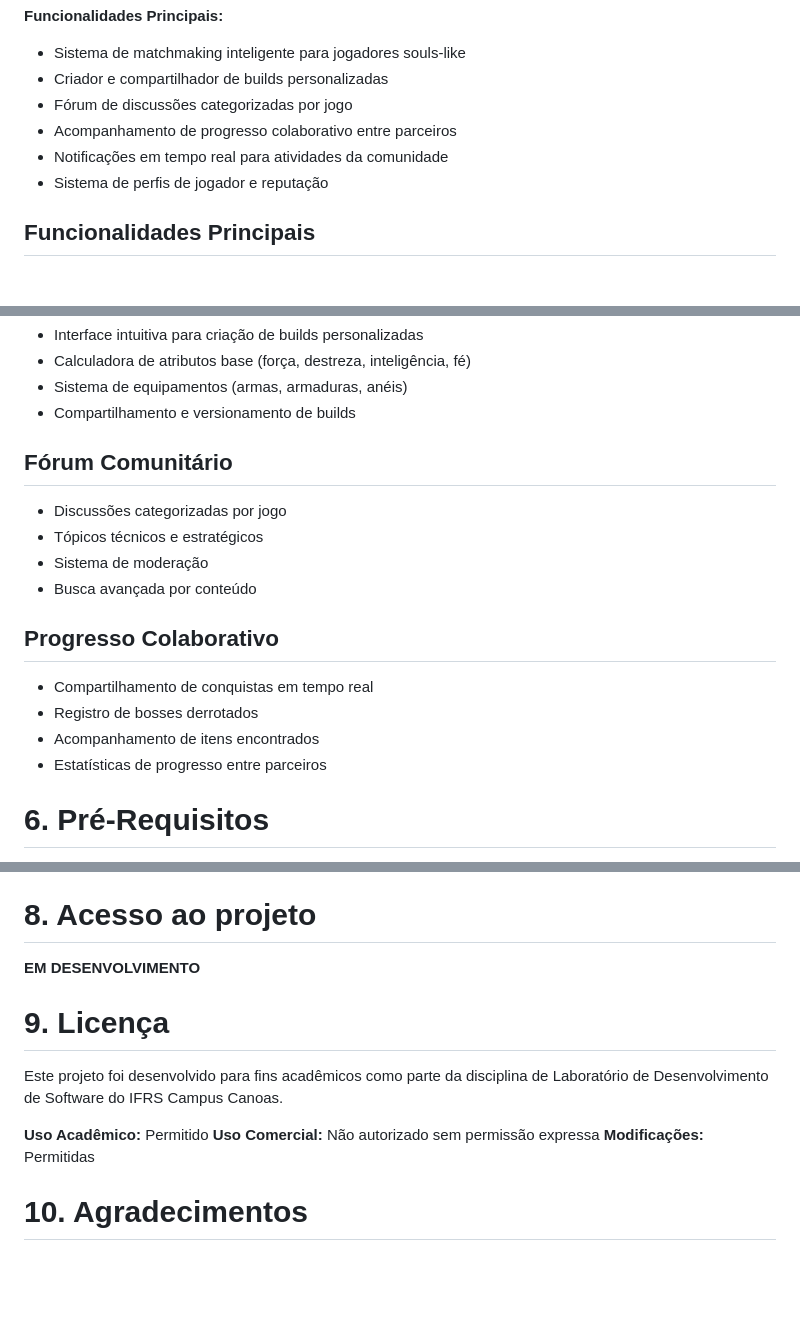
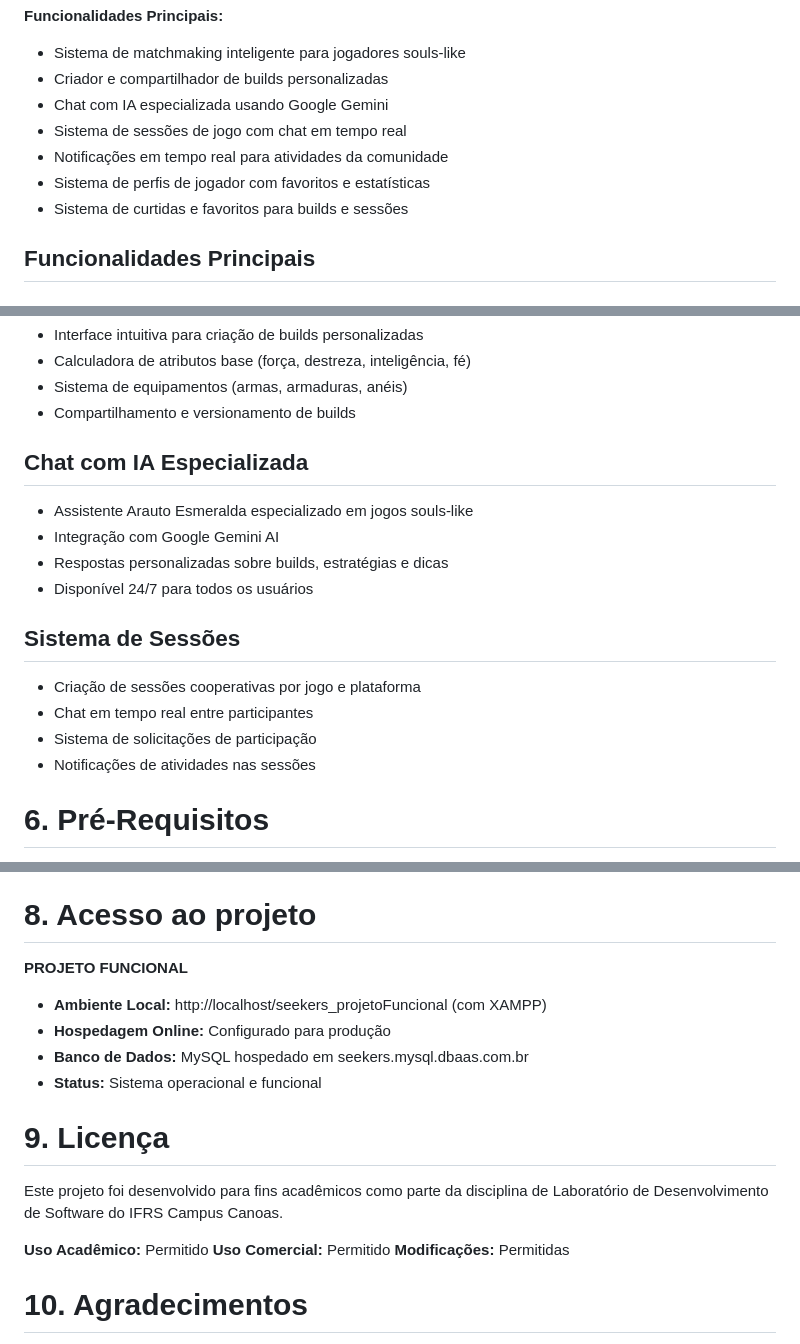
Before and after one commit to GuilhermeSee/lab-des-software-guilherme-seemann, a Markdown page: README.md, 3 parts joined by grey strips. Drawn GitHub-style; blank space fills up the shorter version.

```diff
--- a/README.md
+++ b/README.md
@@ -66,10 +66,11 @@ As seguintes ferramentas foram utilizadas na construção do projeto:
 **Funcionalidades Principais:**
 - Sistema de matchmaking inteligente para jogadores souls-like
 - Criador e compartilhador de builds personalizadas
-- Fórum de discussões categorizadas por jogo
-- Acompanhamento de progresso colaborativo entre parceiros
+- Chat com IA especializada usando Google Gemini
+- Sistema de sessões de jogo com chat em tempo real
 - Notificações em tempo real para atividades da comunidade
-- Sistema de perfis de jogador e reputação
+- Sistema de perfis de jogador com favoritos e estatísticas
+- Sistema de curtidas e favoritos para builds e sessões
 
 ## Funcionalidades Principais
 
@@ -85,17 +86,17 @@ As seguintes ferramentas foram utilizadas na construção do projeto:
 - Sistema de equipamentos (armas, armaduras, anéis)
 - Compartilhamento e versionamento de builds
 
-## Fórum Comunitário
-- Discussões categorizadas por jogo
-- Tópicos técnicos e estratégicos
-- Sistema de moderação
-- Busca avançada por conteúdo
+## Chat com IA Especializada
+- Assistente Arauto Esmeralda especializado em jogos souls-like
+- Integração com Google Gemini AI
+- Respostas personalizadas sobre builds, estratégias e dicas
+- Disponível 24/7 para todos os usuários
 
-## Progresso Colaborativo
-- Compartilhamento de conquistas em tempo real
-- Registro de bosses derrotados
-- Acompanhamento de itens encontrados
-- Estatísticas de progresso entre parceiros
+## Sistema de Sessões
+- Criação de sessões cooperativas por jogo e plataforma
+- Chat em tempo real entre participantes
+- Sistema de solicitações de participação
+- Notificações de atividades nas sessões
 
 # 6. Pré-Requisitos
 Para executar o projeto localmente, você precisará ter instalado:
@@ -163,14 +169,19 @@ Para executar o projeto localmente, você precisará ter instalado:
 
 # 8. Acesso ao projeto
 
-**EM DESENVOLVIMENTO**
+**PROJETO FUNCIONAL**
+
+- **Ambiente Local:** http://localhost/seekers_projetoFuncional (com XAMPP)
+- **Hospedagem Online:** Configurado para produção
+- **Banco de Dados:** MySQL hospedado em seekers.mysql.dbaas.com.br
+- **Status:** Sistema operacional e funcional
 
 # 9. Licença
 
 Este projeto foi desenvolvido para fins acadêmicos como parte da disciplina de Laboratório de Desenvolvimento de Software do IFRS Campus Canoas.
 
 **Uso Acadêmico:** Permitido
-**Uso Comercial:** Não autorizado sem permissão expressa
+**Uso Comercial:** Permitido
 **Modificações:** Permitidas
 
 # 10. Agradecimentos
```
Also changed, not shown: other parts of README.md (+9 -4 lines).
